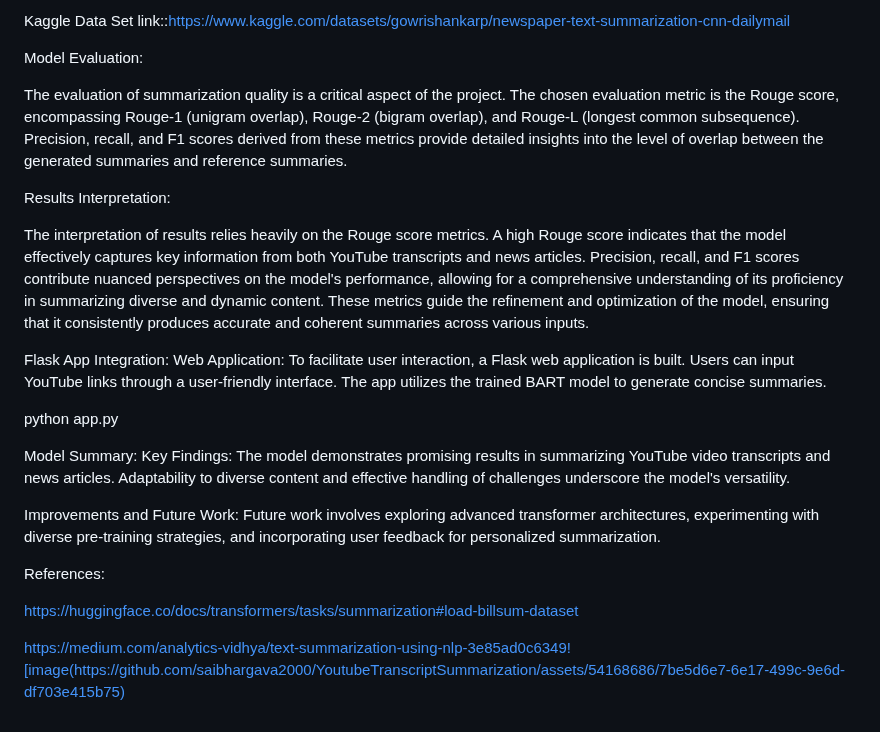
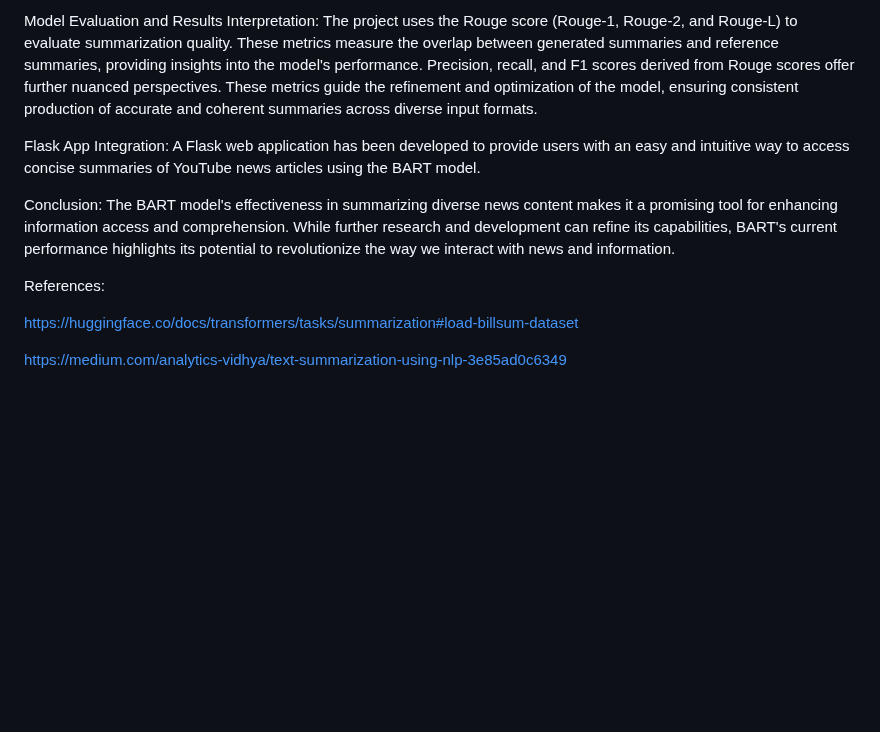
Before and after one commit to saibhargava2000/YoutubeTranscriptSummarization, a Markdown page: README.md, the part around one of its changes. Drawn GitHub-style; blank space fills up the shorter version.

```diff
--- a/README.md
+++ b/README.md
@@ -56,33 +28,16 @@ The training strategy of the YouTube Transcript Summarization model involves tra
 
-Kaggle Data Set link::https://www.kaggle.com/datasets/gowrishankarp/newspaper-text-summarization-cnn-dailymail
-
-
-Model Evaluation:
-
-The evaluation of summarization quality is a critical aspect of the project. The chosen evaluation metric is the Rouge score, encompassing Rouge-1 (unigram overlap), Rouge-2 (bigram overlap), and Rouge-L (longest common subsequence). Precision, recall, and F1 scores derived from these metrics provide detailed insights into the level of overlap between the generated summaries and reference summaries.
-
-Results Interpretation:
-
-The interpretation of results relies heavily on the Rouge score metrics. A high Rouge score indicates that the model effectively captures key information from both YouTube transcripts and news articles. Precision, recall, and F1 scores contribute nuanced perspectives on the model's performance, allowing for a comprehensive understanding of its proficiency in summarizing diverse and dynamic content. These metrics guide the refinement and optimization of the model, ensuring that it consistently produces accurate and coherent summaries across various inputs.
-
+Model Evaluation and Results Interpretation:
+The project uses the Rouge score (Rouge-1, Rouge-2, and Rouge-L) to evaluate summarization quality. These metrics measure the overlap between generated summaries and reference summaries, providing insights into the model's performance. Precision, recall, and F1 scores derived from Rouge scores offer further nuanced perspectives. These metrics guide the refinement and optimization of the model, ensuring consistent production of accurate and coherent summaries across diverse input formats.
 
 Flask App Integration:
-Web Application:
-To facilitate user interaction, a Flask web application is built. Users can input YouTube links through a user-friendly interface. The app utilizes the trained BART model to generate concise summaries.
+A Flask web application has been developed to provide users with an easy and intuitive way to access concise summaries of YouTube news articles using the BART model.
 
-python app.py
-
-Model Summary:
-Key Findings:
-The model demonstrates promising results in summarizing YouTube video transcripts and news articles. Adaptability to diverse content and effective handling of challenges underscore the model's versatility.
-
-Improvements and Future Work:
-Future work involves exploring advanced transformer architectures, experimenting with diverse pre-training strategies, and incorporating user feedback for personalized summarization.
-
+Conclusion:
+The BART model's effectiveness in summarizing diverse news content makes it a promising tool for enhancing information access and comprehension. While further research and development can refine its capabilities, BART's current performance highlights its potential to revolutionize the way we interact with news and information.
 
 References:
 
 https://huggingface.co/docs/transformers/tasks/summarization#load-billsum-dataset
 
 
-https://medium.com/analytics-vidhya/text-summarization-using-nlp-3e85ad0c6349![image(https://github.com/saibhargava2000/YoutubeTranscriptSummarization/assets/54168686/7be5d6e7-6e17-499c-9e6d-df703e415b75)
+https://medium.com/analytics-vidhya/text-summarization-using-nlp-3e85ad0c6349
```
Also changed, not shown: other parts of README.md (+12 -40 lines).
